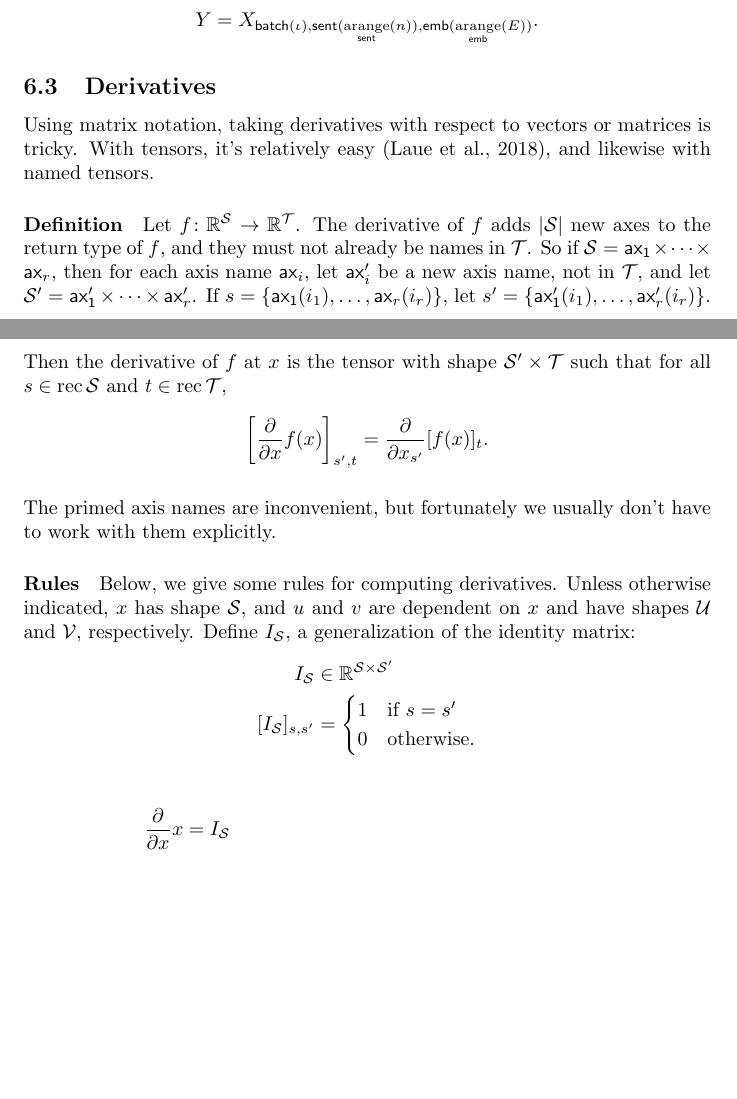
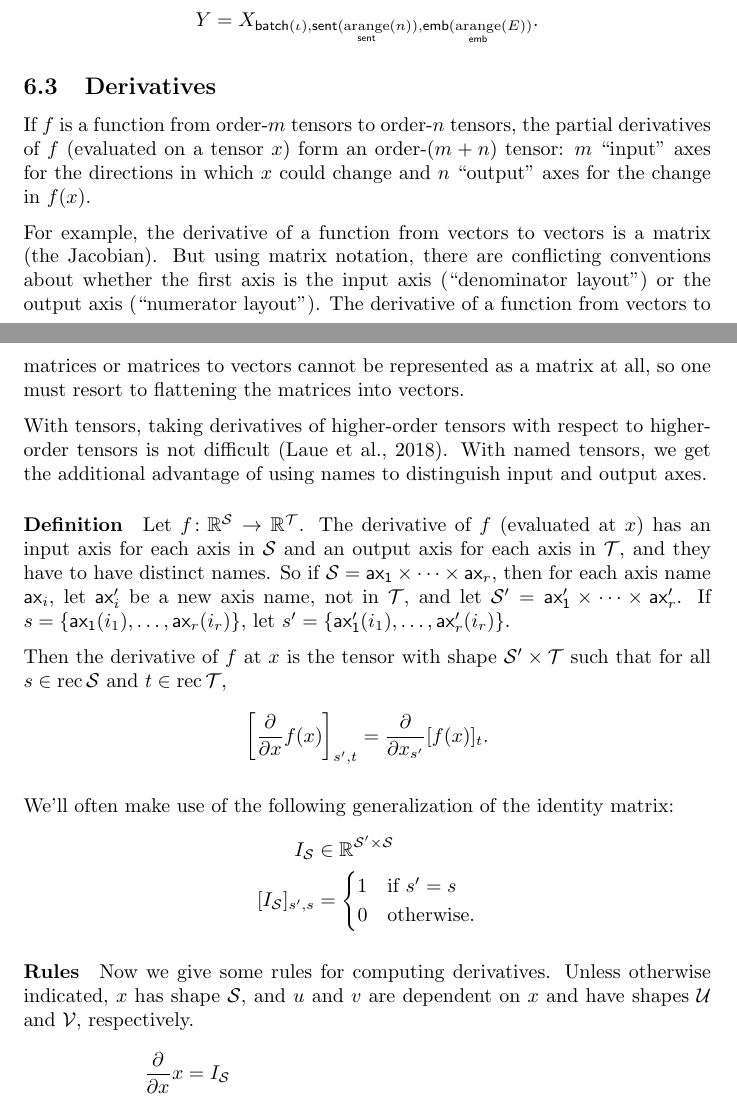
Before and after one commit to namedtensor/notation, a LaTeX paper (main.tex, which reads calculus.tex): two parts of pages 20 and 21 of 25, joined at a grey line, cut so that both start at the same text, the shorter picture padded with empty space. Compiled offline with pdfLaTeX.

Commit message:
Explain input and output axes more

```diff
--- a/calculus.tex
+++ b/calculus.tex
@@ -1,33 +1,32 @@
 \subsection{Derivatives}
 
 \newcommand{\ddx}{\frac{\partial}{\partial x}}
-\newcommand{\ddX}{\frac{\partial}{\partial X}}
-\newcommand{\ddy}{\frac{\partial}{\partial y}}
 
-Using matrix notation, taking derivatives with respect to vectors or matrices is tricky. With tensors, it's relatively easy \citep{laue+:2018}, and likewise with named tensors.
+If $f$ is a function from order-$m$ tensors to order-$n$ tensors, the partial derivatives of $f$ (evaluated on a tensor $x$) form an order-$(m+n)$ tensor: $m$ ``input'' axes for the directions in which $x$ could change and $n$ ``output'' axes for the change in $f(x)$.
+
+For example, the derivative of a function from vectors to vectors is a matrix (the Jacobian). But using matrix notation, there are conflicting conventions about whether the first axis is the input axis (``denominator layout'') or the output axis (``numerator layout''). The derivative of a function from vectors to matrices or matrices to vectors cannot be represented as a matrix at all, so one must resort to flattening the matrices into vectors.
+
+With tensors, taking derivatives of higher-order tensors with respect to higher-order tensors is not difficult \citep{laue+:2018}. With named tensors, we get the additional advantage of using names to distinguish input and output axes.
 
 \paragraph{Definition}
 
-Let $f \colon \reals^\mathcal{S} \rightarrow \reals^\mathcal{T}$. The derivative of $f$ adds $|\mathcal{S}|$ new axes to the return type of $f$, and they must not already be names in $\mathcal{T}$. So if $\mathcal{S} = \name{ax_1} \times \cdots \times \name{ax\sub{r}}$, then for each axis name $\name{ax\sub{i}}$, let $\name{ax\sub{i}'}$ be a new axis name, not in $\mathcal{T}$, and let $\mathcal{S'} = \name{ax_1'} \times \cdots \times \name{ax\sub{r}'}$. If $s = \{\nidx{ax_1}{i_1}, \ldots, \nidx{ax\sub{r}}{i_r}\}$, let $s' = \{\nidx{ax'_1}{i_1}, \ldots, \nidx{ax'\sub{r}}{i_r}\}$.
+Let $f \colon \reals^\mathcal{S} \rightarrow \reals^\mathcal{T}$. The derivative of $f$ (evaluated at $x$) has an input axis for each axis in $\mathcal{S}$ and an output axis for each axis in $\mathcal{T}$, and they have to have distinct names. So if $\mathcal{S} = \name{ax_1} \times \cdots \times \name{ax\sub{r}}$, then for each axis name $\name{ax\sub{i}}$, let $\name{ax\sub{i}'}$ be a new axis name, not in $\mathcal{T}$, and let $\mathcal{S'} = \name{ax_1'} \times \cdots \times \name{ax\sub{r}'}$. If $s = \{\nidx{ax_1}{i_1}, \ldots, \nidx{ax\sub{r}}{i_r}\}$, let $s' = \{\nidx{ax'_1}{i_1}, \ldots, \nidx{ax'\sub{r}}{i_r}\}$.
 
 Then the derivative of $f$ at $x$ is the tensor with shape $\mathcal{S}' \times \mathcal{T}$ such that for all $s \in \rec\mathcal{S}$ and $t \in \rec\mathcal{T}$,
 \[\left[\ddx f(x) \right]_{s',t} = \frac{\partial}{\partial x_{s'}} [f(x)]_t.\]
 
-The primed axis names are inconvenient, but fortunately we usually don't have to work with them explicitly.
-
-\paragraph{Rules}
-
-Below, we give some rules for computing derivatives.
-Unless otherwise indicated, $x$ has shape $\mathcal{S}$, and $u$ and $v$ are dependent on $x$ and have shapes $\mathcal{U}$ and $\mathcal{V}$, respectively.
-Define $I_\mathcal{S}$, a generalization of the identity matrix:
+We'll often make use of the following generalization of the identity matrix:
 \begin{align*}
-  I_\mathcal{S} &\in \reals^{\mathcal{S} \times \mathcal{S'}} \\
-  [I_\mathcal{S}]_{s, s'} &= \begin{cases}
-    1 & \text{if $s = s'$} \\
+  I_\mathcal{S} &\in \reals^{\mathcal{S'} \times \mathcal{S}} \\
+  [I_\mathcal{S}]_{s', s} &= \begin{cases}
+    1 & \text{if $s' = s$} \\
     0 & \text{otherwise.}
   \end{cases}
 \end{align*}
 
+\paragraph{Rules}
+
+Now we give some rules for computing derivatives. Unless otherwise indicated, $x$ has shape $\mathcal{S}$, and $u$ and $v$ are dependent on $x$ and have shapes $\mathcal{U}$ and $\mathcal{V}$, respectively.
 \begin{align*}
   \ddx x &= I_\mathcal{S} \\
   \ddx u &= 0 && \text{$u$ does not depend on $x$} \\
```
Also changed, not shown: main.pdf, calculus.tex (2 more changed lines).
